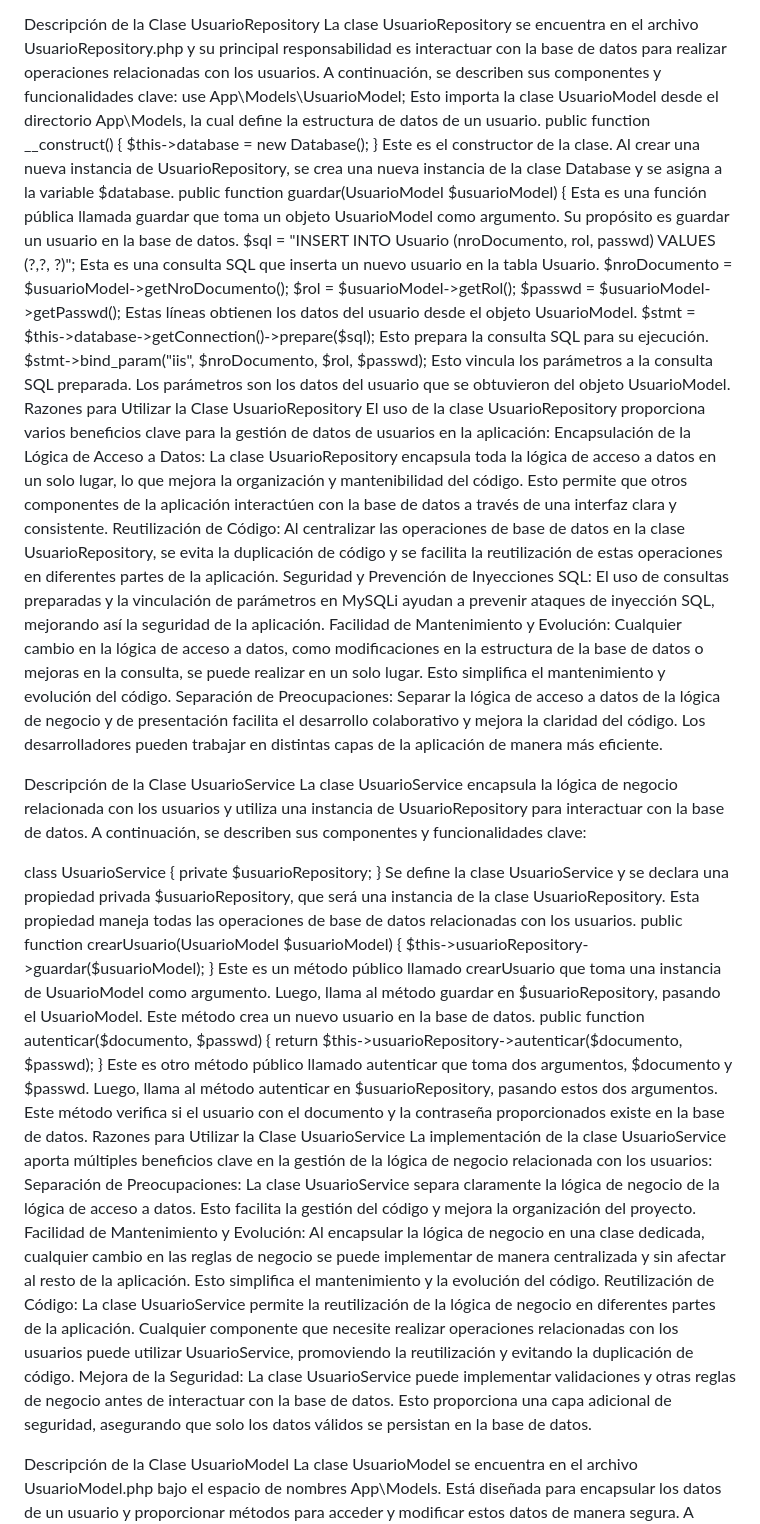
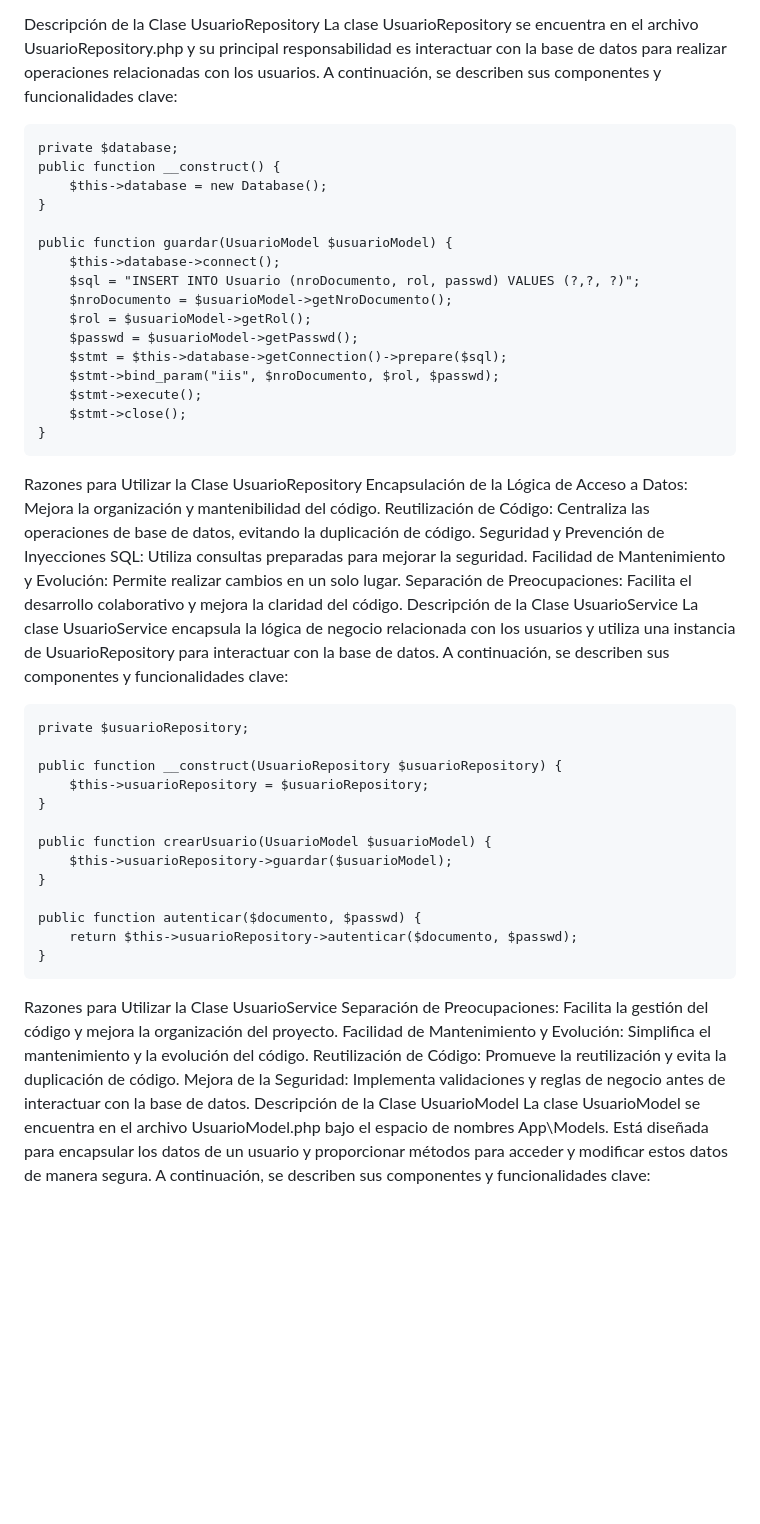
Before and after one commit to Proyecto3Fidat/ProyectoEgreso, a Markdown page: README.md, the part around one of its changes. Drawn GitHub-style; blank space fills up the shorter version.

```diff
--- a/README.md
+++ b/README.md
@@ -35,57 +41,57 @@ El método connect() es responsable de establecer la conexión utilizando las pr
 
 Descripción de la Clase UsuarioRepository
 La clase UsuarioRepository se encuentra en el archivo UsuarioRepository.php y su principal responsabilidad es interactuar con la base de datos para realizar operaciones relacionadas con los usuarios. A continuación, se describen sus componentes y funcionalidades clave:
-use App\Models\UsuarioModel;
-Esto importa la clase UsuarioModel desde el directorio App\Models, la cual define la estructura de datos de un usuario.
-public function __construct() {
-    $this->database = new Database();
-}
-Este es el constructor de la clase. Al crear una nueva instancia de UsuarioRepository, se crea una nueva instancia de la clase Database y se asigna a la variable $database.
-public function guardar(UsuarioModel $usuarioModel) {
-Esta es una función pública llamada guardar que toma un objeto UsuarioModel como argumento. Su propósito es guardar un usuario en la base de datos.
-$sql = "INSERT INTO Usuario (nroDocumento, rol, passwd) VALUES (?,?, ?)";
-Esta es una consulta SQL que inserta un nuevo usuario en la tabla Usuario.
-$nroDocumento = $usuarioModel->getNroDocumento();
-$rol = $usuarioModel->getRol();
-$passwd = $usuarioModel->getPasswd();
-Estas líneas obtienen los datos del usuario desde el objeto UsuarioModel.
-$stmt = $this->database->getConnection()->prepare($sql);
-Esto prepara la consulta SQL para su ejecución.
-$stmt->bind_param("iis", $nroDocumento, $rol, $passwd);
-Esto vincula los parámetros a la consulta SQL preparada. Los parámetros son los datos del usuario que se obtuvieron del objeto UsuarioModel.
-Razones para Utilizar la Clase UsuarioRepository
-El uso de la clase UsuarioRepository proporciona varios beneficios clave para la gestión de datos de usuarios en la aplicación:
-Encapsulación de la Lógica de Acceso a Datos: La clase UsuarioRepository encapsula toda la lógica de acceso a datos en un solo lugar, lo que mejora la organización y mantenibilidad del código. Esto permite que otros componentes de la aplicación interactúen con la base de datos a través de una interfaz clara y consistente.
-Reutilización de Código: Al centralizar las operaciones de base de datos en la clase UsuarioRepository, se evita la duplicación de código y se facilita la reutilización de estas operaciones en diferentes partes de la aplicación.
-Seguridad y Prevención de Inyecciones SQL: El uso de consultas preparadas y la vinculación de parámetros en MySQLi ayudan a prevenir ataques de inyección SQL, mejorando así la seguridad de la aplicación.
-Facilidad de Mantenimiento y Evolución: Cualquier cambio en la lógica de acceso a datos, como modificaciones en la estructura de la base de datos o mejoras en la consulta, se puede realizar en un solo lugar. Esto simplifica el mantenimiento y evolución del código.
-Separación de Preocupaciones: Separar la lógica de acceso a datos de la lógica de negocio y de presentación facilita el desarrollo colaborativo y mejora la claridad del código. Los desarrolladores pueden trabajar en distintas capas de la aplicación de manera más eficiente.
-
-Descripción de la Clase UsuarioService
-La clase UsuarioService encapsula la lógica de negocio relacionada con los usuarios y utiliza una instancia de UsuarioRepository para interactuar con la base de datos. A continuación, se describen sus componentes y funcionalidades clave:
 
 
 
 
 
-class UsuarioService {
+    private $database;
+    public function __construct() {
+        $this->database = new Database();
+    }
+
+    public function guardar(UsuarioModel $usuarioModel) {
+        $this->database->connect();
+        $sql = "INSERT INTO Usuario (nroDocumento, rol, passwd) VALUES (?,?, ?)";
+        $nroDocumento = $usuarioModel->getNroDocumento();
+        $rol = $usuarioModel->getRol();
+        $passwd = $usuarioModel->getPasswd();
+        $stmt = $this->database->getConnection()->prepare($sql);
+        $stmt->bind_param("iis", $nroDocumento, $rol, $passwd);
+        $stmt->execute();
+        $stmt->close();
+    }
+
+Razones para Utilizar la Clase UsuarioRepository
+Encapsulación de la Lógica de Acceso a Datos: Mejora la organización y mantenibilidad del código.
+Reutilización de Código: Centraliza las operaciones de base de datos, evitando la duplicación de código.
+Seguridad y Prevención de Inyecciones SQL: Utiliza consultas preparadas para mejorar la seguridad.
+Facilidad de Mantenimiento y Evolución: Permite realizar cambios en un solo lugar.
+Separación de Preocupaciones: Facilita el desarrollo colaborativo y mejora la claridad del código.
+Descripción de la Clase UsuarioService
+La clase UsuarioService encapsula la lógica de negocio relacionada con los usuarios y utiliza una instancia de UsuarioRepository para interactuar con la base de datos. A continuación, se describen sus componentes y funcionalidades clave:
+
+
     private $usuarioRepository;
-}
-Se define la clase UsuarioService y se declara una propiedad privada $usuarioRepository, que será una instancia de la clase UsuarioRepository. Esta propiedad maneja todas las operaciones de base de datos relacionadas con los usuarios.
-public function crearUsuario(UsuarioModel $usuarioModel) {
-    $this->usuarioRepository->guardar($usuarioModel);
-}
-Este es un método público llamado crearUsuario que toma una instancia de UsuarioModel como argumento. Luego, llama al método guardar en $usuarioRepository, pasando el UsuarioModel. Este método crea un nuevo usuario en la base de datos.
-public function autenticar($documento, $passwd) {
-    return $this->usuarioRepository->autenticar($documento, $passwd);
-}
-Este es otro método público llamado autenticar que toma dos argumentos, $documento y $passwd. Luego, llama al método autenticar en $usuarioRepository, pasando estos dos argumentos. Este método verifica si el usuario con el documento y la contraseña proporcionados existe en la base de datos.
+
+    public function __construct(UsuarioRepository $usuarioRepository) {
+        $this->usuarioRepository = $usuarioRepository;
+    }
+
+    public function crearUsuario(UsuarioModel $usuarioModel) {
+        $this->usuarioRepository->guardar($usuarioModel);
+    }
+
+    public function autenticar($documento, $passwd) {
+        return $this->usuarioRepository->autenticar($documento, $passwd);
+    }
+
+
 Razones para Utilizar la Clase UsuarioService
-La implementación de la clase UsuarioService aporta múltiples beneficios clave en la gestión de la lógica de negocio relacionada con los usuarios:
-Separación de Preocupaciones: La clase UsuarioService separa claramente la lógica de negocio de la lógica de acceso a datos. Esto facilita la gestión del código y mejora la organización del proyecto.
-Facilidad de Mantenimiento y Evolución: Al encapsular la lógica de negocio en una clase dedicada, cualquier cambio en las reglas de negocio se puede implementar de manera centralizada y sin afectar al resto de la aplicación. Esto simplifica el mantenimiento y la evolución del código.
-Reutilización de Código: La clase UsuarioService permite la reutilización de la lógica de negocio en diferentes partes de la aplicación. Cualquier componente que necesite realizar operaciones relacionadas con los usuarios puede utilizar UsuarioService, promoviendo la reutilización y evitando la duplicación de código.
-Mejora de la Seguridad: La clase UsuarioService puede implementar validaciones y otras reglas de negocio antes de interactuar con la base de datos. Esto proporciona una capa adicional de seguridad, asegurando que solo los datos válidos se persistan en la base de datos.
-
+Separación de Preocupaciones: Facilita la gestión del código y mejora la organización del proyecto.
+Facilidad de Mantenimiento y Evolución: Simplifica el mantenimiento y la evolución del código.
+Reutilización de Código: Promueve la reutilización y evita la duplicación de código.
+Mejora de la Seguridad: Implementa validaciones y reglas de negocio antes de interactuar con la base de datos.
 Descripción de la Clase UsuarioModel
 La clase UsuarioModel se encuentra en el archivo UsuarioModel.php bajo el espacio de nombres App\Models. Está diseñada para encapsular los datos de un usuario y proporcionar métodos para acceder y modificar estos datos de manera segura. A continuación, se describen sus componentes y funcionalidades clave:
```
Also changed, not shown: other parts of README.md (+92 -58 lines).
